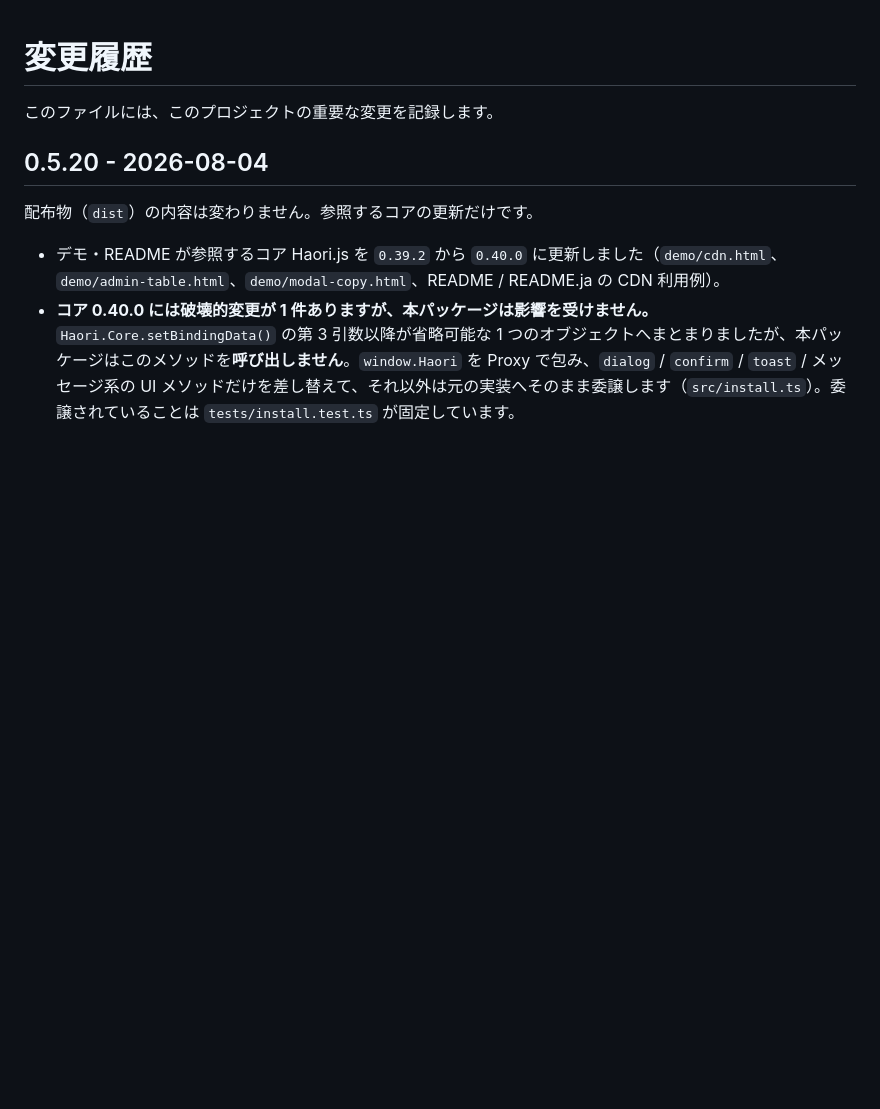
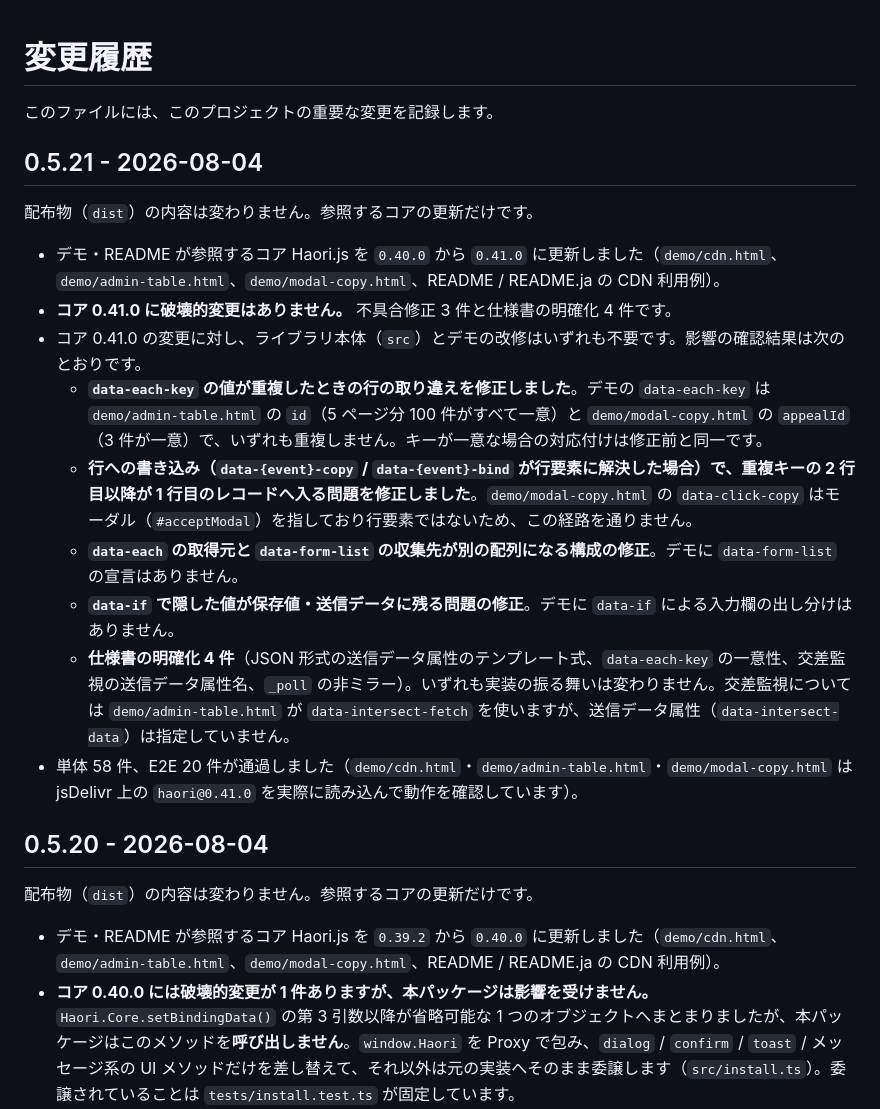
Before and after one commit to meibinlab/haori-js-bootstrap, a Markdown page: CHANGELOG.md, the part around the change. GitHub-like rendering; blank space fills up the shorter version.

Commit message:
docs: 0.5.21 の変更履歴を追加した
Co-Authored-By: Claude Opus 5 (1M context) <noreply@anthropic.com>

```diff
--- a/CHANGELOG.md
+++ b/CHANGELOG.md
@@ -1,6 +1,20 @@
 # 変更履歴
 
 このファイルには、このプロジェクトの重要な変更を記録します。
+
+## 0.5.21 - 2026-08-04
+
+配布物（`dist`）の内容は変わりません。参照するコアの更新だけです。
+
+- デモ・README が参照するコア Haori.js を `0.40.0` から `0.41.0` に更新しました（`demo/cdn.html`、`demo/admin-table.html`、`demo/modal-copy.html`、README / README.ja の CDN 利用例）。
+- **コア 0.41.0 に破壊的変更はありません。** 不具合修正 3 件と仕様書の明確化 4 件です。
+- コア 0.41.0 の変更に対し、ライブラリ本体（`src`）とデモの改修はいずれも不要です。影響の確認結果は次のとおりです。
+  - **`data-each-key` の値が重複したときの行の取り違えを修正しました**。デモの `data-each-key` は `demo/admin-table.html` の `id`（5 ページ分 100 件がすべて一意）と `demo/modal-copy.html` の `appealId`（3 件が一意）で、いずれも重複しません。キーが一意な場合の対応付けは修正前と同一です。
+  - **行への書き込み（`data-{event}-copy` / `data-{event}-bind` が行要素に解決した場合）で、重複キーの 2 行目以降が 1 行目のレコードへ入る問題を修正しました**。`demo/modal-copy.html` の `data-click-copy` はモーダル（`#acceptModal`）を指しており行要素ではないため、この経路を通りません。
+  - **`data-each` の取得元と `data-form-list` の収集先が別の配列になる構成の修正**。デモに `data-form-list` の宣言はありません。
+  - **`data-if` で隠した値が保存値・送信データに残る問題の修正**。デモに `data-if` による入力欄の出し分けはありません。
+  - **仕様書の明確化 4 件**（JSON 形式の送信データ属性のテンプレート式、`data-each-key` の一意性、交差監視の送信データ属性名、`_poll` の非ミラー）。いずれも実装の振る舞いは変わりません。交差監視については `demo/admin-table.html` が `data-intersect-fetch` を使いますが、送信データ属性（`data-intersect-data`）は指定していません。
+- 単体 58 件、E2E 20 件が通過しました（`demo/cdn.html`・`demo/admin-table.html`・`demo/modal-copy.html` は jsDelivr 上の `haori@0.41.0` を実際に読み込んで動作を確認しています）。
 
 ## 0.5.20 - 2026-08-04
 
```
